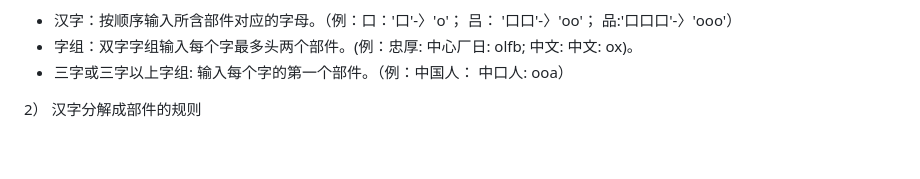
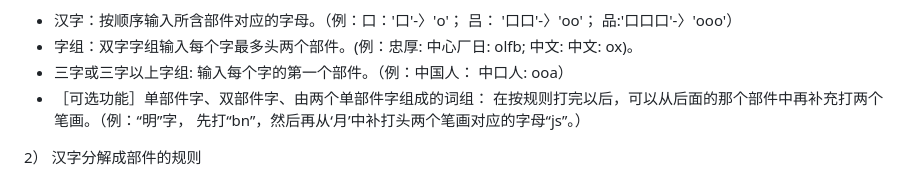
Before and after one commit to hanzishu/hanzishu, a Markdown page: README.md, the part around the change. Rendered like a GitHub page; blank space fills up the shorter version.

Commit message:
updated one help file

```diff
--- a/README.md
+++ b/README.md
@@ -40,6 +40,7 @@ Linux电脑安装: https://github.com/hanzishu/hanzishu/blob/main/installlinux.m
 - 汉字：按顺序输入所含部件对应的字母。（例：口：'口'-〉'o'； 吕： '口口'-〉'oo'； 品:'口口口'-〉'ooo'）
 - 字组：双字字组输入每个字最多头两个部件。(例：忠厚: 中心厂日: olfb; 中文: 中文: ox)。
 - 三字或三字以上字组: 输入每个字的第一个部件。（例：中国人： 中口人: ooa）
+- ［可选功能］单部件字、双部件字、由两个单部件字组成的词组： 在按规则打完以后，可以从后面的那个部件中再补充打两个笔画。（例：“明”字， 先打“bn”，然后再从‘月’中补打头两个笔画对应的字母“js”。）
 
 2） 汉字分解成部件的规则
 
```
